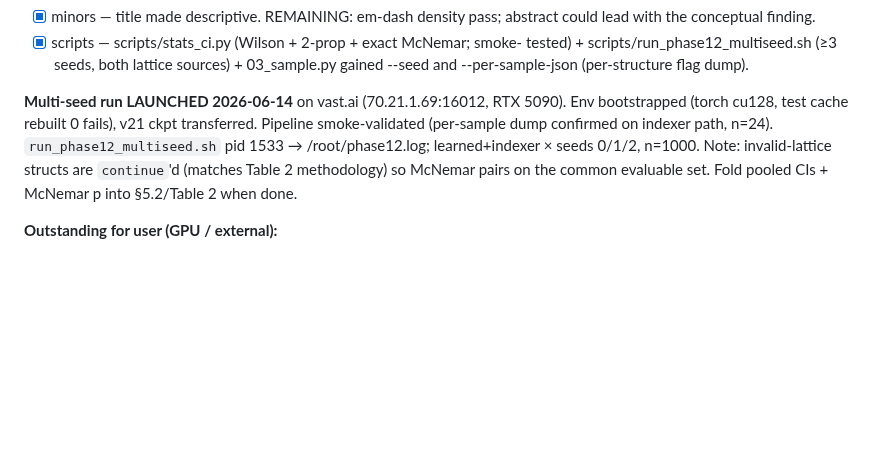
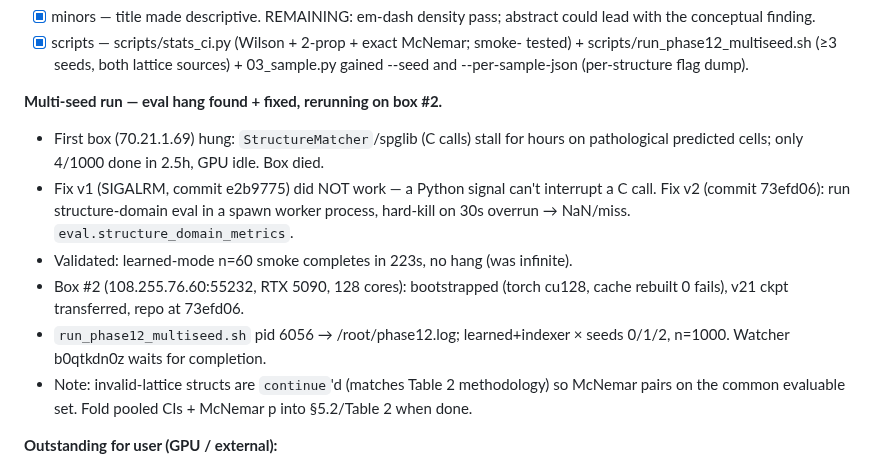
Before and after one commit to fronkt/pxrd-diff, a Markdown page: tasks/todo.md, the part around the change. GitHub-like rendering; blank space fills up the shorter version.

Commit message:
Phase 12: document eval-hang root cause + process-timeout fix; rerun on box #2

```diff
--- a/tasks/todo.md
+++ b/tasks/todo.md
@@ -1384,13 +1384,20 @@ diagnosis. Two load-bearing weaknesses: (M1) headline indexer lift within noise,
       tested) + scripts/run_phase12_multiseed.sh (≥3 seeds, both lattice sources)
       + 03_sample.py gained --seed and --per-sample-json (per-structure flag dump).
 
-**Multi-seed run LAUNCHED 2026-06-14** on vast.ai (70.21.1.69:16012, RTX 5090).
-Env bootstrapped (torch cu128, test cache rebuilt 0 fails), v21 ckpt transferred.
-Pipeline smoke-validated (per-sample dump confirmed on indexer path, n=24).
-`run_phase12_multiseed.sh` pid 1533 → /root/phase12.log; learned+indexer × seeds
-0/1/2, n=1000. Note: invalid-lattice structs are `continue`'d (matches Table 2
-methodology) so McNemar pairs on the common evaluable set. Fold pooled CIs +
-McNemar p into §5.2/Table 2 when done.
+**Multi-seed run — eval hang found + fixed, rerunning on box #2.**
+- First box (70.21.1.69) hung: `StructureMatcher`/spglib (C calls) stall for hours
+  on pathological predicted cells; only 4/1000 done in 2.5h, GPU idle. Box died.
+- Fix v1 (SIGALRM, commit e2b9775) did NOT work — a Python signal can't interrupt
+  a C call. Fix v2 (commit 73efd06): run structure-domain eval in a spawn worker
+  process, hard-kill on 30s overrun → NaN/miss. `eval.structure_domain_metrics`.
+- Validated: learned-mode n=60 smoke completes in 223s, no hang (was infinite).
+- Box #2 (108.255.76.60:55232, RTX 5090, 128 cores): bootstrapped (torch cu128,
+  cache rebuilt 0 fails), v21 ckpt transferred, repo at 73efd06.
+- `run_phase12_multiseed.sh` pid 6056 → /root/phase12.log; learned+indexer × seeds
+  0/1/2, n=1000. Watcher b0qtkdn0z waits for completion.
+- Note: invalid-lattice structs are `continue`'d (matches Table 2 methodology) so
+  McNemar pairs on the common evaluable set. Fold pooled CIs + McNemar p into
+  §5.2/Table 2 when done.
 
 **Outstanding for user (GPU / external):**
 - Optional: PXRDnet n=50–100 to test the all-correct hypothesis (§6).
```
